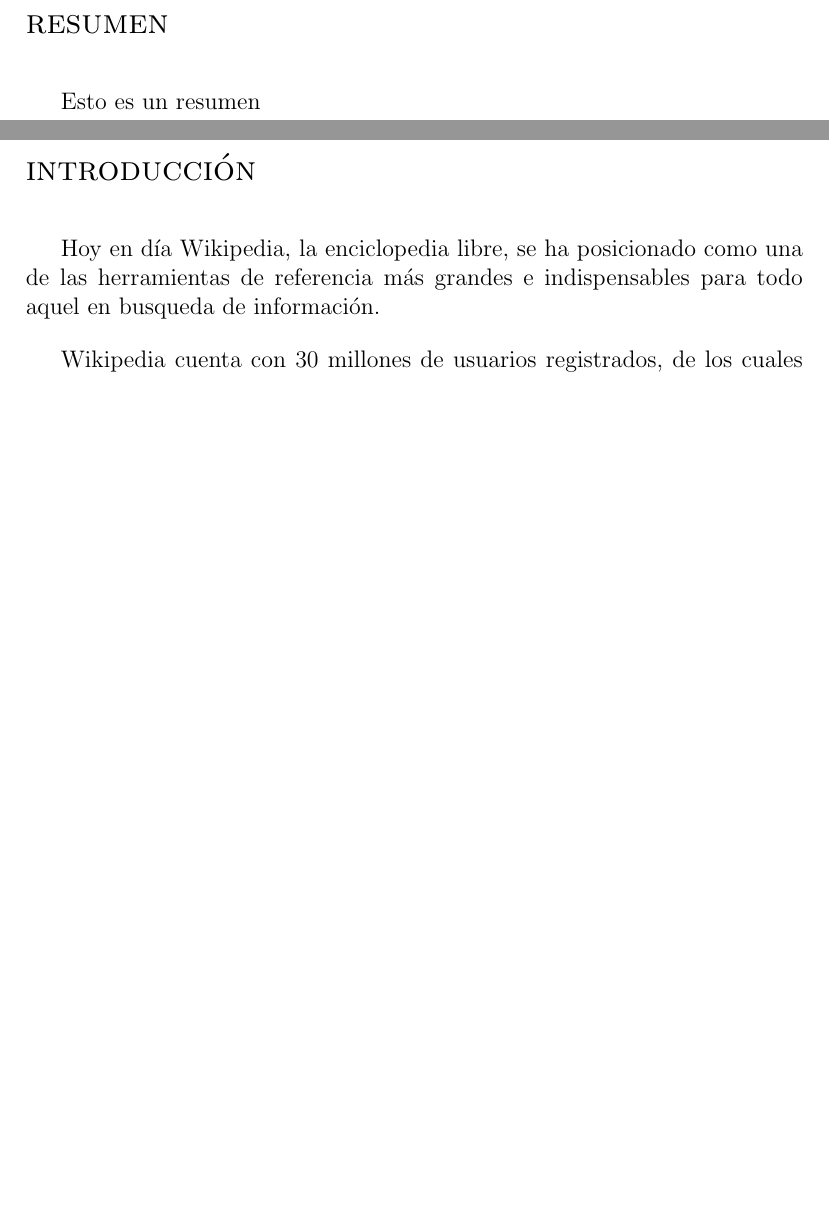
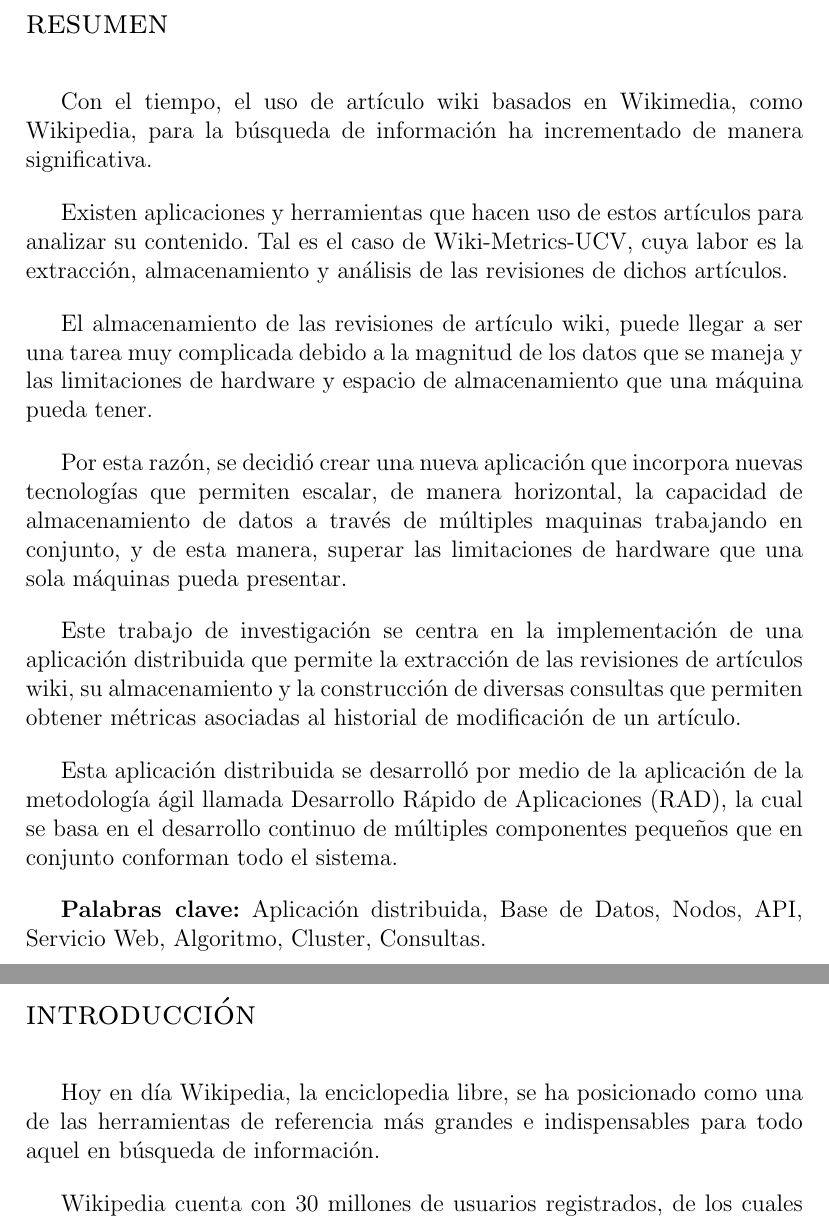
Before and after one commit to frankjdelgado/wiki-history-extractor-api-doc, a LaTeX document (main.tex, which reads abstract.tex, intro.tex): two parts of pages 6 and 7 of 53, joined at a grey line, cut so that both start at the same text, the shorter picture padded with empty space. Compiled offline with pdfLaTeX.

Commit message:
abstract

```diff
--- a/abstract.tex
+++ b/abstract.tex
@@ -1,3 +1,29 @@
 \section*{resumen}
 
-Esto es un resumen
+Con el tiempo, el uso de artículo wiki basados en Wikimedia,
+como Wikipedia, para la búsqueda de información ha incrementado de
+manera significativa.
+
+Existen aplicaciones y herramientas que hacen uso de estos artículos
+para analizar su contenido.
+Tal es el caso de Wiki-Metrics-UCV, cuya labor es la extracción,
+almacenamiento y análisis de las revisiones de dichos artículos.
+
+El almacenamiento de las revisiones de artículo wiki,
+puede llegar a ser una tarea muy complicada debido a la magnitud de los datos que se maneja y las limitaciones de hardware y espacio de almacenamiento que una máquina pueda tener.
+
+Por esta razón, se decidió crear una nueva aplicación que incorpora
+nuevas tecnologías que permiten escalar, de manera horizontal, la capacidad
+de almacenamiento de datos a través de múltiples maquinas trabajando en conjunto, y de esta manera,
+superar las limitaciones de hardware que una sola máquinas pueda presentar.
+
+Este trabajo de investigación se centra en la implementación de una aplicación distribuida
+que permite la extracción de las revisiones de artículos wiki, su almacenamiento y la
+construcción de diversas consultas que permiten obtener métricas asociadas al historial
+de modificación de un artículo.
+
+Esta aplicación distribuida se desarrolló por medio de la aplicación de la metodología
+ágil llamada Desarrollo Rápido de Aplicaciones (RAD), la cual se basa en el desarrollo
+continuo de múltiples componentes pequeños que en conjunto conforman todo el sistema.
+
+\textbf{Palabras clave:} Aplicación distribuida, Base de Datos, Nodos, API, Servicio Web, Algoritmo, Cluster, Consultas.
--- a/intro.tex
+++ b/intro.tex
@@ -1,7 +1,7 @@
 \section*{introducción}
 
 Hoy en día Wikipedia, la enciclopedia libre, se ha posicionado como una de las herramientas de
-referencia más grandes e indispensables para todo aquel en busqueda de información.
+referencia más grandes e indispensables para todo aquel en búsqueda de información.
 
 Wikipedia cuenta con 30 millones de usuarios registrados, de los cuales mas de 130 mil son
 usuarios activos que contribuyen en hasta 270 idiomas generando nuevo contenido, perfeccionándolo,
```
